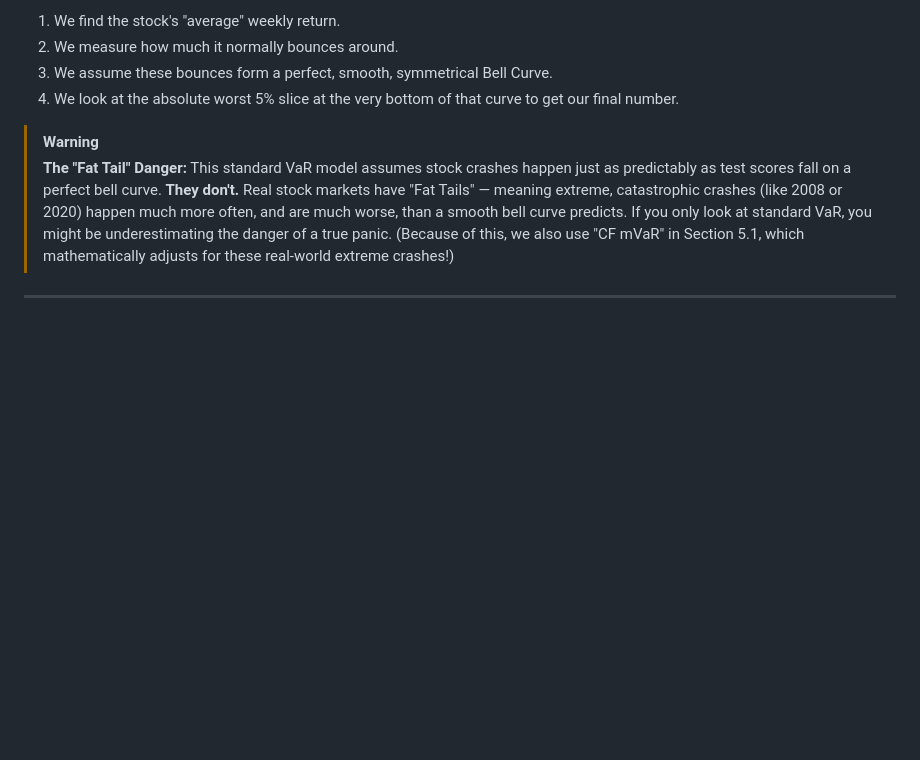
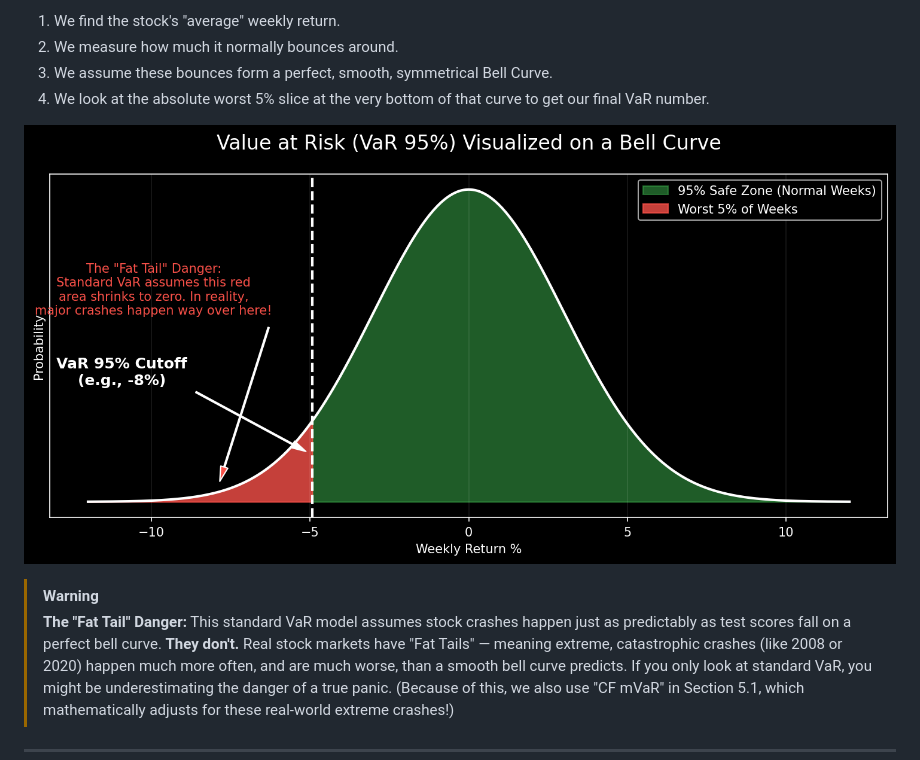
Before and after one commit to chennakeshavadasa/career-semi-quant, a Markdown page: DOCUMENTATION.md, the part around the change. Drawn GitHub-style; pictures changed too: plots/var_95.png (added); blank space fills up the shorter version.

Commit message:
docs: Add plot visualizing Value at Risk (VaR 95%) bell curve

```diff
--- a/DOCUMENTATION.md
+++ b/DOCUMENTATION.md
@@ -267,7 +267,9 @@ Instead of using confusing math formulas, think of it like grading on a curve in
 1. We find the stock's "average" weekly return.
 2. We measure how much it normally bounces around.
 3. We assume these bounces form a perfect, smooth, symmetrical Bell Curve.
-4. We look at the absolute worst 5% slice at the very bottom of that curve to get our final number.
+4. We look at the absolute worst 5% slice at the very bottom of that curve to get our final VaR number.
+
+![Value at Risk Visualized](./plots/var_95.png)
 
 > [!WARNING]
 > **The "Fat Tail" Danger:**
```
Also changed, not shown: 1 other file.
